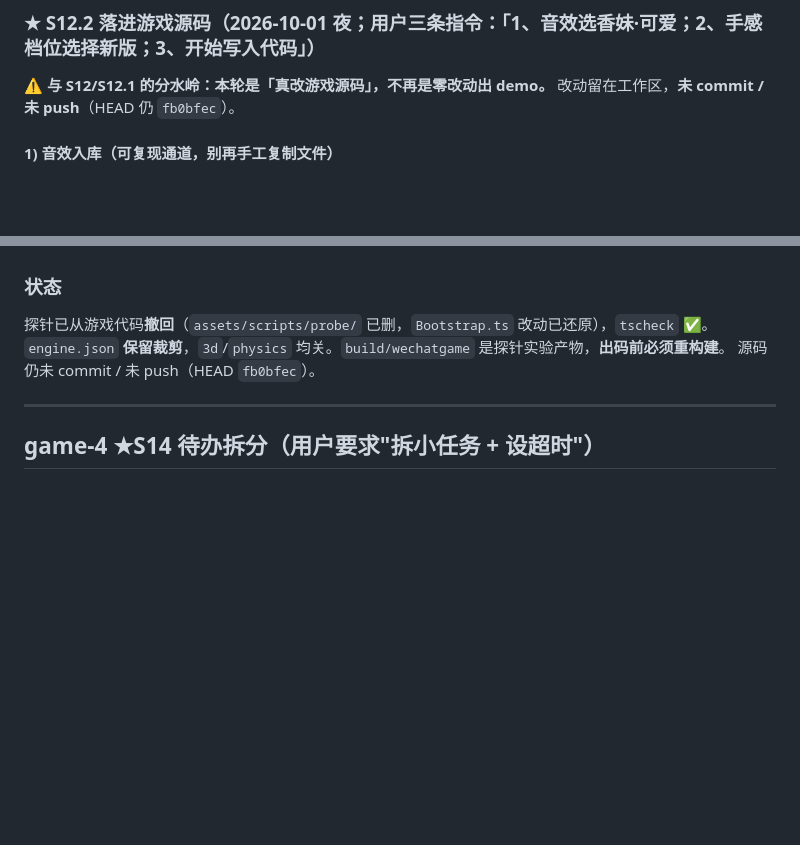
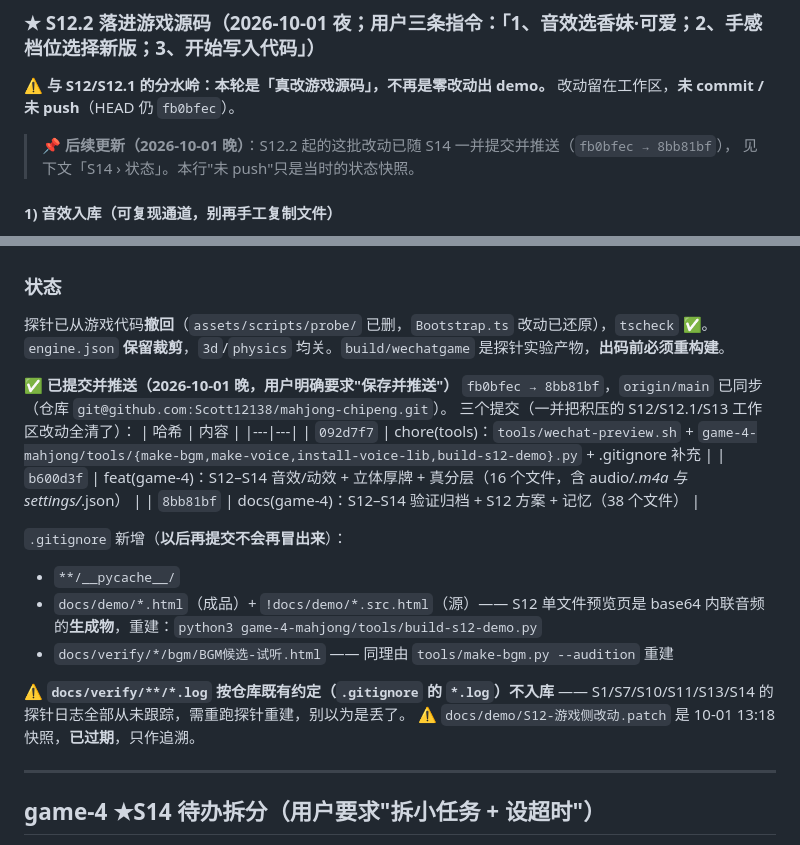
Before and after one commit to Scott12138/mahjong-chipeng, a Markdown page: .workbuddy/memory/MEMORY.md, 2 parts joined by grey strips. Drawn GitHub-style; blank space fills up the shorter version.

```diff
--- a/.workbuddy/memory/MEMORY.md
+++ b/.workbuddy/memory/MEMORY.md
@@ -602,6 +602,8 @@ L2 显示「36 张 · **4 层** · 300 秒」，而 v3.1 多层堆叠算出来
 ### ★ S12.2 落进游戏源码（2026-10-01 夜；用户三条指令：「1、音效选香妹·可爱；2、手感档位选择新版；3、开始写入代码」）
 
 **⚠️ 与 S12/S12.1 的分水岭：本轮是「真改游戏源码」，不再是零改动出 demo。** 改动留在工作区，**未 commit / 未 push**（HEAD 仍 `fb0bfec`）。
+> 📌 **后续更新（2026-10-01 晚）**：S12.2 起的这批改动已随 S14 一并提交并推送（`fb0bfec → 8bb81bf`），
+> 见下文「S14 › 状态」。本行"未 push"只是当时的状态快照。
 
 #### 1) 音效入库（可复现通道，别再手工复制文件）
 - 在 `tools/make-voice.py` 新增 **§六「入库」** + CLI `--install`（**消费 `out/v2` 已通过声学自检的产物，不重新生成**）。
@@ -895,7 +897,24 @@ wechatgame release 实测：**cocos-js 2.26 → 1.79MB；包体 3.30 → 2.84MB
 ### 状态
 探针已从游戏代码**撤回**（`assets/scripts/probe/` 已删，`Bootstrap.ts` 改动已还原），`tscheck` ✅。
 `engine.json` **保留裁剪**，`3d`/`physics` 均关。`build/wechatgame` 是探针实验产物，**出码前必须重构建**。
-源码仍未 commit / 未 push（HEAD `fb0bfec`）。
+
+**✅ 已提交并推送（2026-10-01 晚，用户明确要求"保存并推送"）**
+`fb0bfec → 8bb81bf`，`origin/main` 已同步（仓库 `git@github.com:Scott12138/mahjong-chipeng.git`）。
+三个提交（一并把积压的 S12/S12.1/S13 工作区改动全清了）：
+| 哈希 | 内容 |
+|---|---|
+| `092d7f7` | chore(tools)：`tools/wechat-preview.sh` + `game-4-mahjong/tools/{make-bgm,make-voice,install-voice-lib,build-s12-demo}.py` + .gitignore 补充 |
+| `b600d3f` | feat(game-4)：S12–S14 音效/动效 + 立体厚牌 + 真分层（16 个文件，含 audio/*.m4a 与 settings/*.json） |
+| `8bb81bf` | docs(game-4)：S12–S14 验证归档 + S12 方案 + 记忆（38 个文件） |
+
+`.gitignore` 新增（**以后再提交不会再冒出来**）：
+- `**/__pycache__/`
+- `docs/demo/*.html`（成品）+ `!docs/demo/*.src.html`（源）—— S12 单文件预览页是 base64 内联音频的**生成物**，重建：`python3 game-4-mahjong/tools/build-s12-demo.py`
+- `docs/verify/*/bgm/BGM候选-试听.html` —— 同理由 `tools/make-bgm.py --audition` 重建
+
+⚠️ **`docs/verify/**/*.log` 按仓库既有约定（`.gitignore` 的 `*.log`）不入库** ——
+S1/S7/S10/S11/S13/S14 的探针日志全部从未跟踪，需重跑探针重建，别以为是丢了。
+⚠️ `docs/demo/S12-游戏侧改动.patch` 是 10-01 13:18 快照，**已过期**，只作追溯。
 
 ---
 
```
Also changed, not shown: .workbuddy/memory/2026-10-01.md (+46 -0 lines).
